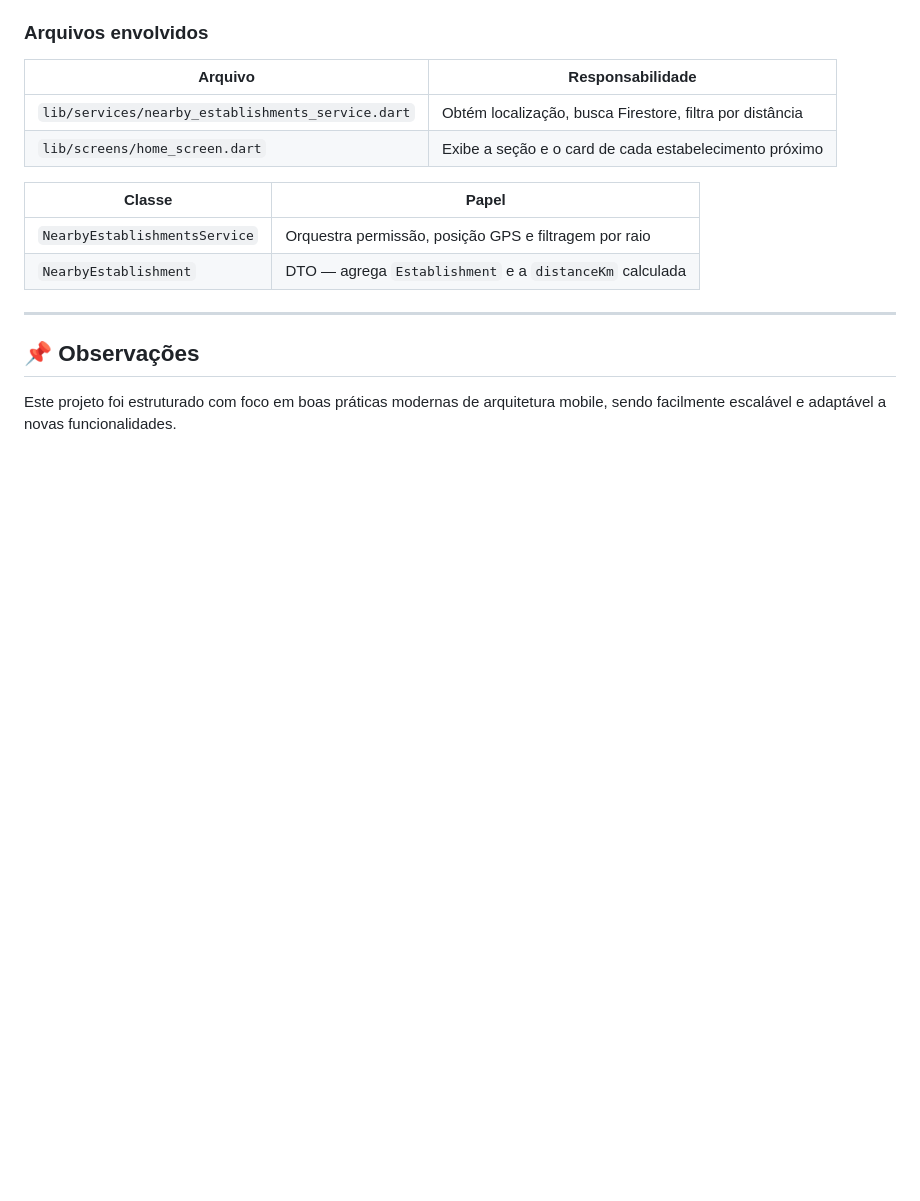
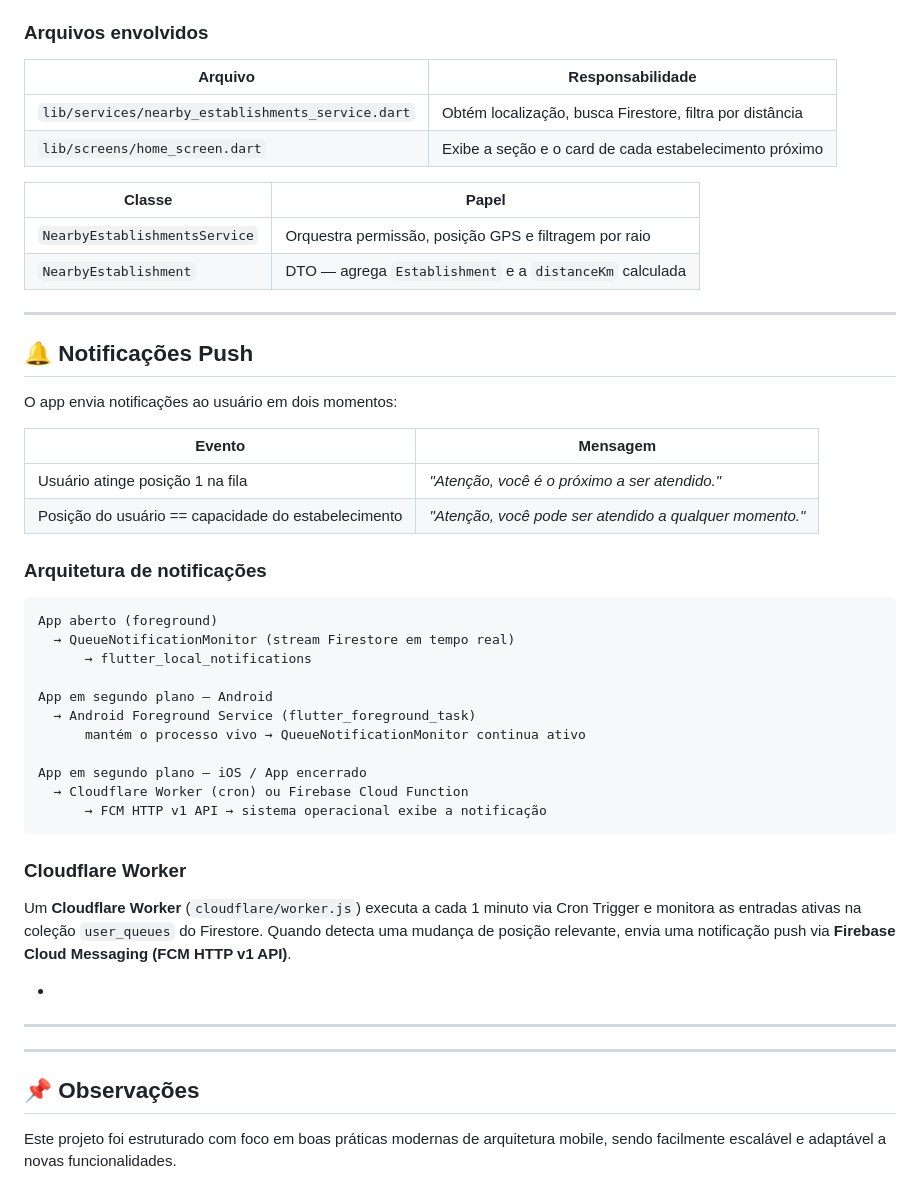
Before and after one commit to UFBA-Fila-Facil/mobile-fila-facil, a Markdown page: README.md, the part around the change. GitHub-like rendering; blank space fills up the shorter version.

Commit message:
feat(CloudFlare): Documenta cloudflare

````diff
--- a/README.md
+++ b/README.md
@@ -370,6 +370,39 @@ A solicitação em runtime é gerenciada pelo pacote `geolocator`. Se o usuário
 
 ---
 
+## 🔔 Notificações Push
+
+O app envia notificações ao usuário em dois momentos:
+
+| Evento | Mensagem |
+|---|---|
+| Usuário atinge posição 1 na fila | *"Atenção, você é o próximo a ser atendido."* |
+| Posição do usuário == capacidade do estabelecimento | *"Atenção, você pode ser atendido a qualquer momento."* |
+
+### Arquitetura de notificações
+
+```
+App aberto (foreground)
+  → QueueNotificationMonitor (stream Firestore em tempo real)
+      → flutter_local_notifications
+
+App em segundo plano — Android
+  → Android Foreground Service (flutter_foreground_task)
+      mantém o processo vivo → QueueNotificationMonitor continua ativo
+
+App em segundo plano — iOS / App encerrado
+  → Cloudflare Worker (cron) ou Firebase Cloud Function
+      → FCM HTTP v1 API → sistema operacional exibe a notificação
+```
+
+### Cloudflare Worker
+
+Um **Cloudflare Worker** (`cloudflare/worker.js`) executa a cada 1 minuto via Cron Trigger e monitora as entradas ativas na coleção `user_queues` do Firestore. Quando detecta uma mudança de posição relevante, envia uma notificação push via **Firebase Cloud Messaging (FCM HTTP v1 API)**.
+
+*
+---
+---
+
 ## 📌 Observações
 
 Este projeto foi estruturado com foco em boas práticas modernas de arquitetura mobile, sendo facilmente escalável e adaptável a novas funcionalidades.
````
